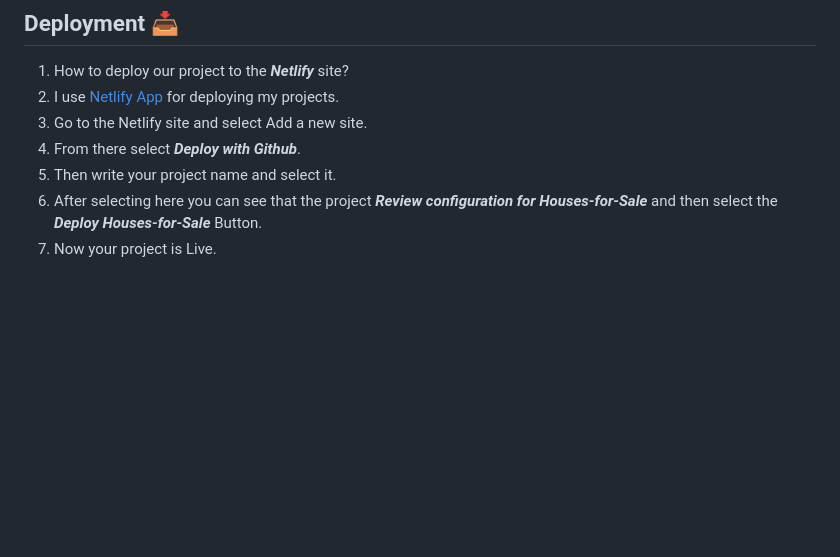
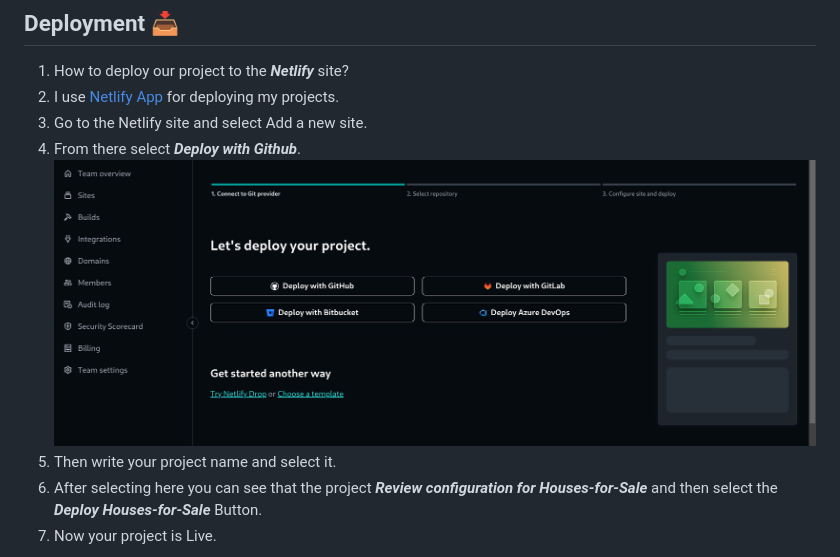
Before and after one commit to MastooraTurkmen/Houses-for-Sale, a Markdown page: README.md, the part around the change. Drawn GitHub-style; pictures changed too: image.png (added); blank space fills up the shorter version.

Commit message:
nelify screenshot

```diff
--- a/README.md
+++ b/README.md
@@ -60,6 +60,7 @@ $ cd Houses-for-Sale
 2. I use [Netlify App](https://app.netlify.com/) for deploying my projects.
 3. Go to the Netlify site and select Add a new site.
 4. From there select **_Deploy with Github_**.
+   ![Alt text](image.png)
 5. Then write your project name and select it.
 6. After selecting here you can see that the project **_Review configuration for Houses-for-Sale_** and then select the **_Deploy Houses-for-Sale_** Button.
 7. Now your project is Live.
```
